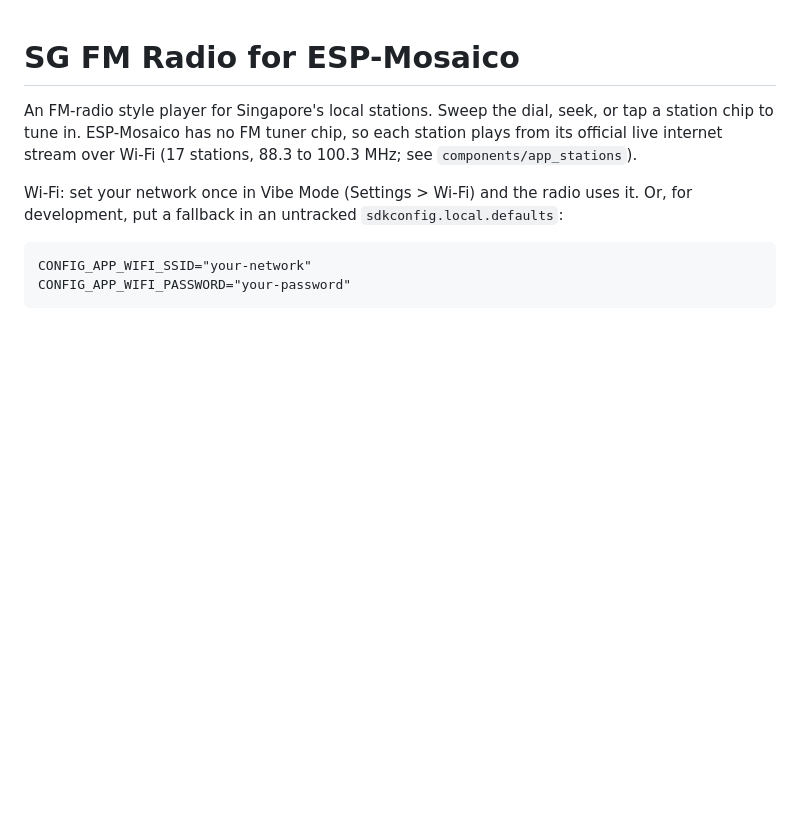
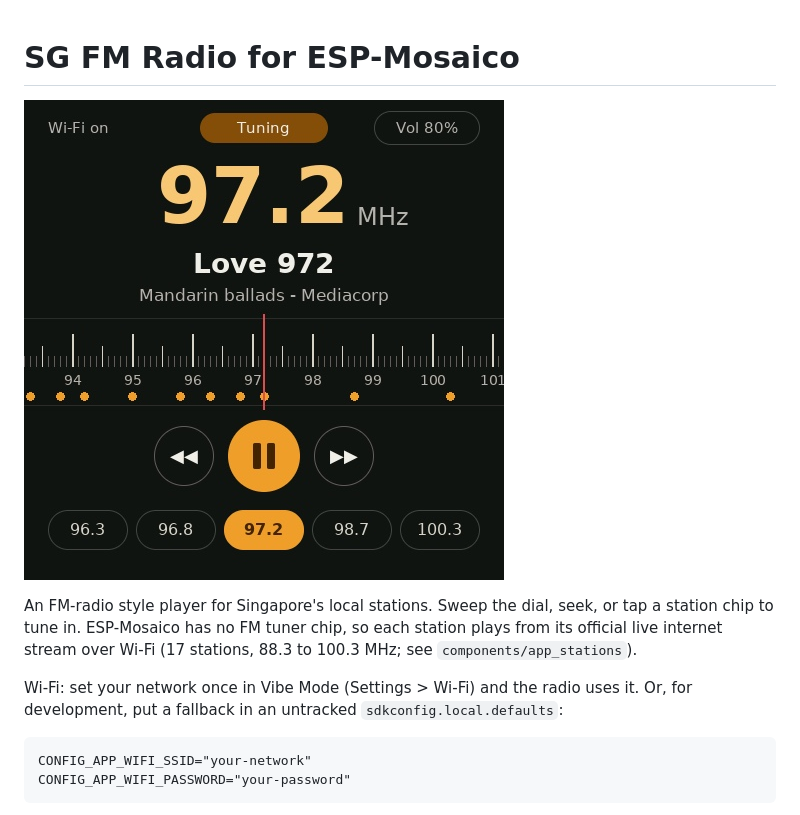
Before and after one commit to ptan74/sg_fm_radio, a Markdown page: README.md, the part around the change. Rendered like a GitHub page; pictures changed too: docs/screenshot.jpg (added); blank space fills up the shorter version.

Commit message:
docs: add device screenshot to README
Co-Authored-By: Claude Opus 5.5 <noreply@anthropic.com>

```diff
--- a/README.md
+++ b/README.md
@@ -1,4 +1,6 @@
 # SG FM Radio for ESP-Mosaico
+
+![SG FM Radio on ESP-Mosaico, tuned to 97.2 Love 972](docs/screenshot.jpg)
 
 An FM-radio style player for Singapore's local stations. Sweep the dial,
 seek, or tap a station chip to tune in. ESP-Mosaico has no FM tuner chip, so
```
